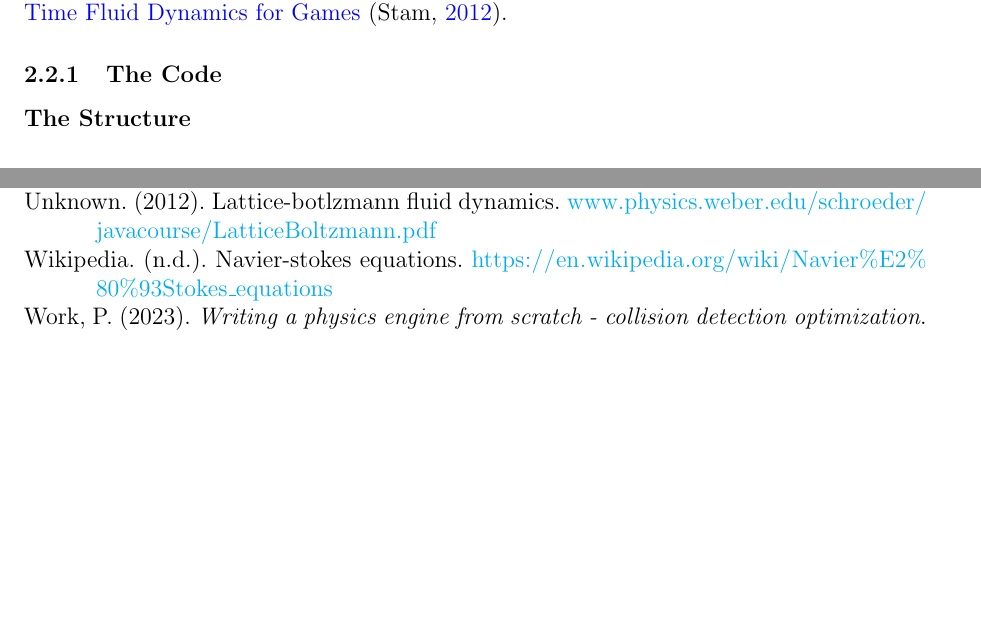
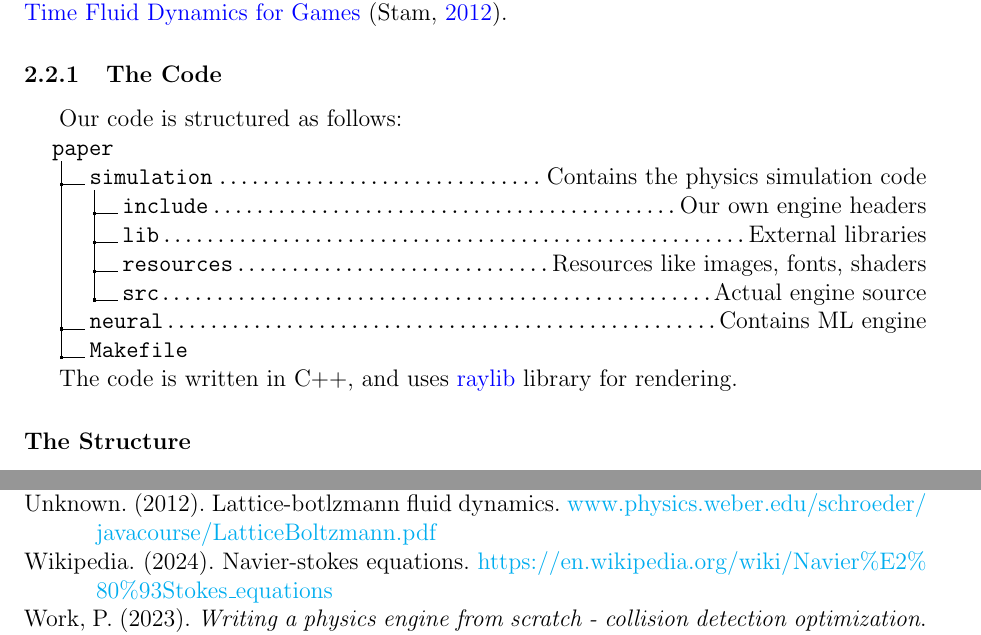
Before and after one commit to dtasada/paper, a LaTeX thesis (thesis/Thesis.tex, which reads thesis/references.bib): two parts of pages 5 and 6 of 6, joined at a grey line, cut so that both start at the same text, the shorter picture padded with empty space. Compiled offline with pdfLaTeX.

Commit message:
save before battery dies

```diff
--- a/thesis/Thesis.tex
+++ b/thesis/Thesis.tex
@@ -5,6 +5,7 @@
 \usepackage{amssymb}
 \usepackage{bibentry}
 \usepackage{color}
+\usepackage{dirtree}
 \usepackage{geometry}
 \usepackage{graphicx}
 \usepackage{hyphenat}
@@ -166,6 +167,20 @@ We have humbly borrowed most of the math from Mike Ash's
 \hyperlink{http://graphics.cs.cmu.edu/nsp/course/15-464/Fall09/papers/StamFluidforGames.pdf}{Real-Time Fluid Dynamics for Games} (\cite{josstam}).
 
 \subsubsection{The Code}
+Our code is structured as follows:
+\dirtree{%
+	.1 paper.
+	.2 simulation\DTcomment{Contains the physics simulation code}.
+	.3 include\DTcomment{Our own engine headers}.
+	.3 lib\DTcomment{External libraries}.
+	.3 resources\DTcomment{Resources like images, fonts, shaders}.
+	.3 src\DTcomment{Actual engine source}.
+	.2 neural\DTcomment{Contains ML engine}.
+	.2 Makefile.
+}
+
+The code is written in C++, and uses \hyperlink{https://www.raylib.com/}{raylib} library for rendering.
+
 \paragraph{The Structure}
 \subsubsection{Methodology}
 \subsubsection{The Math}
--- a/thesis/references.bib
+++ b/thesis/references.bib
@@ -11,6 +11,7 @@
 	author = {Wikipedia},
 	title = {Navier-Stokes equations},
 	url = {https://en.wikipedia.org/wiki/Navier%E2%80%93Stokes_equations},
+	year = {2024},
 }
 
 @article{weberedu,
```
Also changed, not shown: thesis/Thesis.pdf, thesis/resources/Engine.png (added), thesis/resources/Fluid.png (added), 5 other files.
